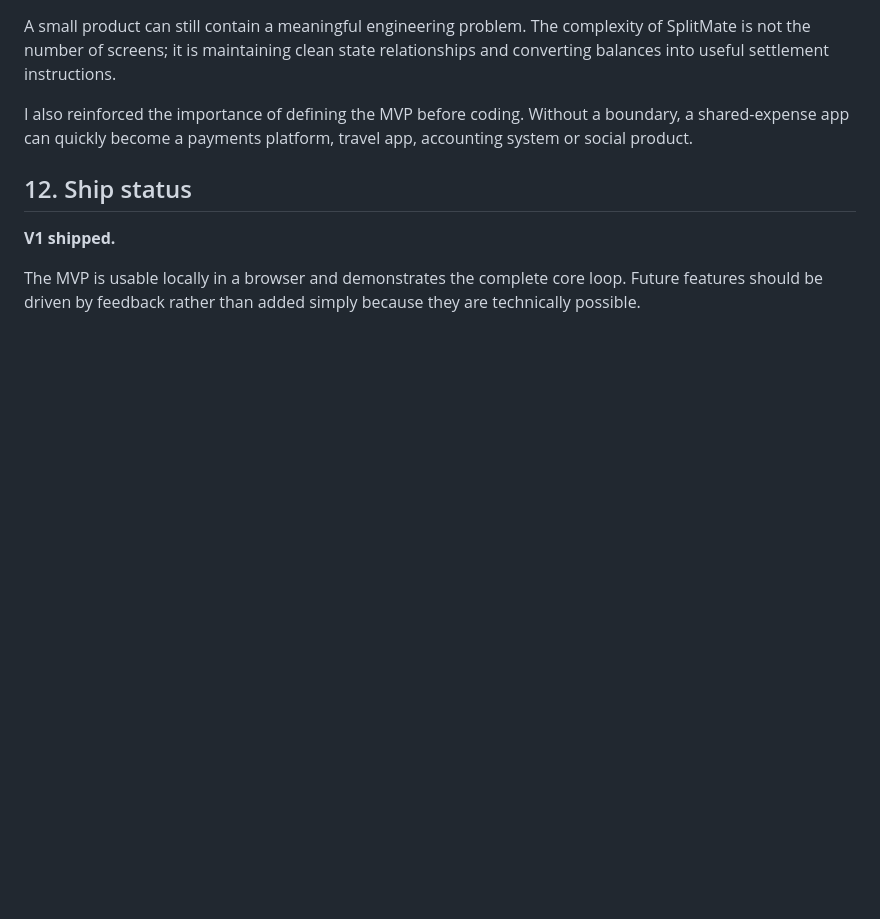
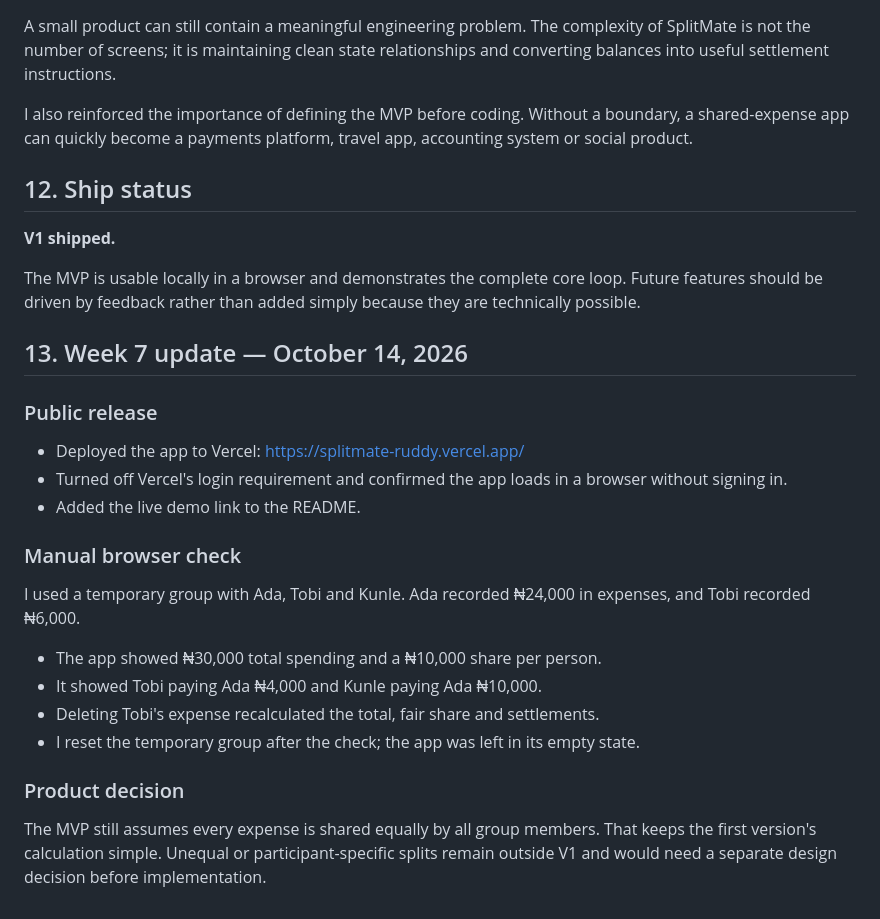
Before and after one commit to Tomix-creator/splitmate, a Markdown page: JOURNAL.md, the part around the change. Drawn GitHub-style; blank space fills up the shorter version.

Commit message:
docs: record SplitMate launch and browser verification

```diff
--- a/JOURNAL.md
+++ b/JOURNAL.md
@@ -81,3 +81,24 @@ I also reinforced the importance of defining the MVP before coding. Without a bo
 **V1 shipped.**
 
 The MVP is usable locally in a browser and demonstrates the complete core loop. Future features should be driven by feedback rather than added simply because they are technically possible.
+
+## 13. Week 7 update — October 14, 2026
+
+### Public release
+
+- Deployed the app to Vercel: https://splitmate-ruddy.vercel.app/
+- Turned off Vercel's login requirement and confirmed the app loads in a browser without signing in.
+- Added the live demo link to the README.
+
+### Manual browser check
+
+I used a temporary group with Ada, Tobi and Kunle. Ada recorded ₦24,000 in expenses, and Tobi recorded ₦6,000.
+
+- The app showed ₦30,000 total spending and a ₦10,000 share per person.
+- It showed Tobi paying Ada ₦4,000 and Kunle paying Ada ₦10,000.
+- Deleting Tobi's expense recalculated the total, fair share and settlements.
+- I reset the temporary group after the check; the app was left in its empty state.
+
+### Product decision
+
+The MVP still assumes every expense is shared equally by all group members. That keeps the first version's calculation simple. Unequal or participant-specific splits remain outside V1 and would need a separate design decision before implementation.
```
